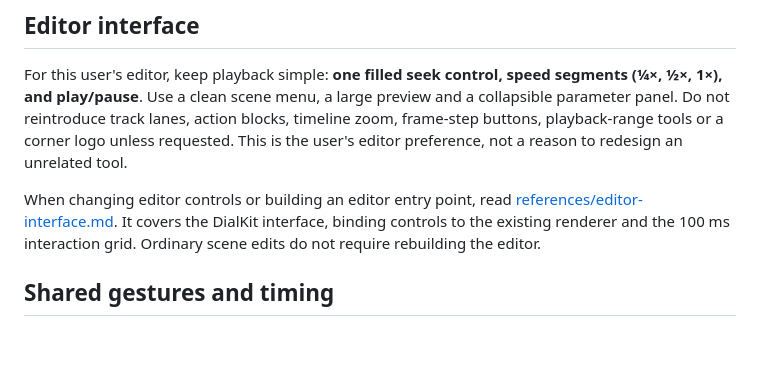
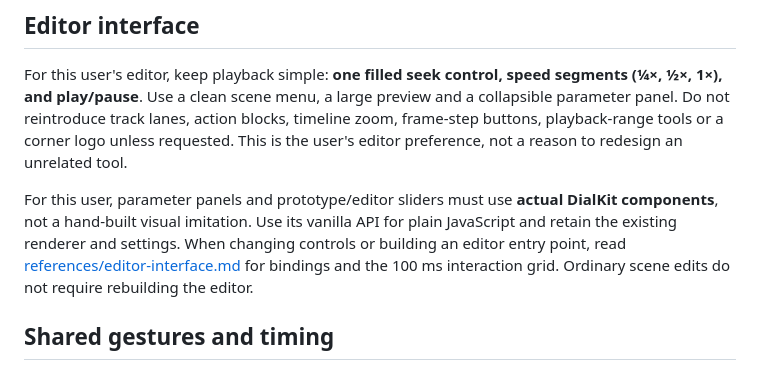
Before and after one commit to vanechkq/ui-motion-editor, a Markdown page: skills/ui-motion-video/SKILL.md, the part around the change. Drawn GitHub-style; blank space fills up the shorter version.

Commit message:
Require real DialKit controls for prototype parameter panels

```diff
--- a/skills/ui-motion-video/SKILL.md
+++ b/skills/ui-motion-video/SKILL.md
@@ -27,7 +27,7 @@ For visual defects and transitions read [references/motion-quality.md](reference
 
 For this user's editor, keep playback simple: **one filled seek control, speed segments (¼×, ½×, 1×), and play/pause**. Use a clean scene menu, a large preview and a collapsible parameter panel. Do not reintroduce track lanes, action blocks, timeline zoom, frame-step buttons, playback-range tools or a corner logo unless requested. This is the user's editor preference, not a reason to redesign an unrelated tool.
 
-When changing editor controls or building an editor entry point, read [references/editor-interface.md](references/editor-interface.md). It covers the DialKit interface, binding controls to the existing renderer and the 100 ms interaction grid. Ordinary scene edits do not require rebuilding the editor.
+For this user, parameter panels and prototype/editor sliders must use **actual DialKit components**, not a hand-built visual imitation. Use its vanilla API for plain JavaScript and retain the existing renderer and settings. When changing controls or building an editor entry point, read [references/editor-interface.md](references/editor-interface.md) for bindings and the 100 ms interaction grid. Ordinary scene edits do not require rebuilding the editor.
 
 ## Shared gestures and timing
 
```
Also changed, not shown: 1 other file.
